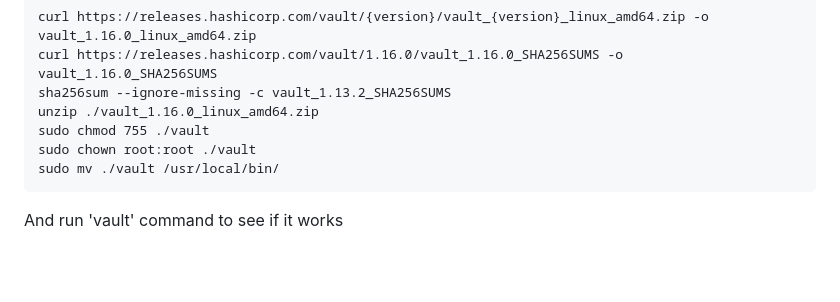
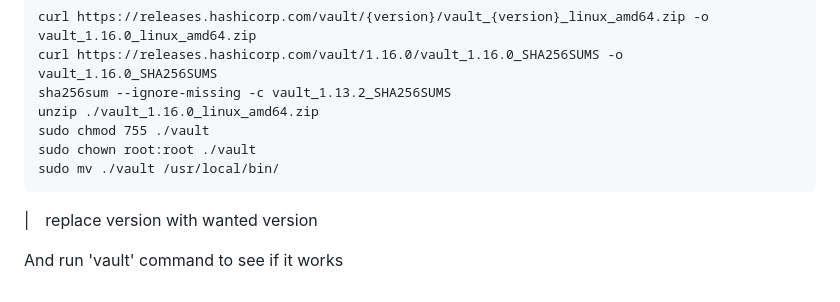
Before and after one commit to Gadudu/Vault-Gitlab_CI, a Markdown page: README.md, the part around the change. Drawn GitHub-style; blank space fills up the shorter version.

Commit message:
minor edit in README file

```diff
--- a/README.md
+++ b/README.md
@@ -165,4 +165,5 @@
     sudo chown root:root ./vault
     sudo mv ./vault /usr/local/bin/
 
+<p>|&emsp;replace version with wanted version</p>
 <p>And run 'vault' command to see if it works</p>
```
